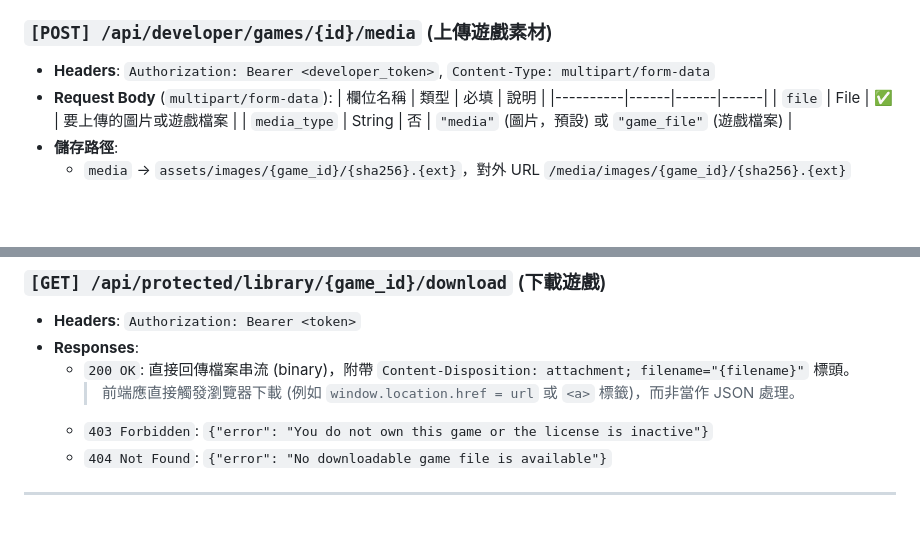
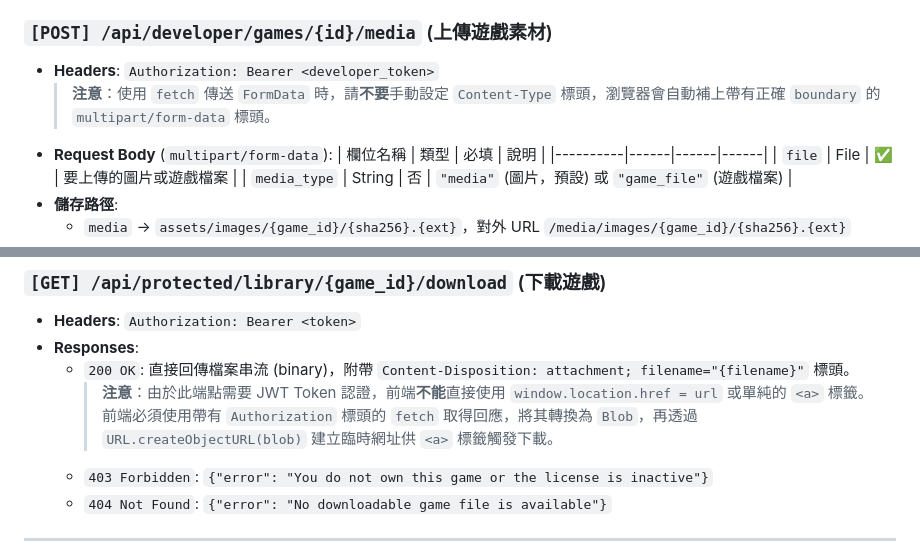
Before and after one commit to willie6666/dbms, a Markdown page: api/merged_api_spec.md, 2 parts joined by grey strips. GitHub-like rendering; blank space fills up the shorter version.

```diff
--- a/api/merged_api_spec.md
+++ b/api/merged_api_spec.md
@@ -212,7 +212,8 @@
   - `200 OK`: `{"message": "Game deleted successfully by Admin"}`
 
 ### `[POST] /api/developer/games/{id}/media` (上傳遊戲素材)
-- **Headers**: `Authorization: Bearer <developer_token>`, `Content-Type: multipart/form-data`
+- **Headers**: `Authorization: Bearer <developer_token>`
+  > **注意**：使用 `fetch` 傳送 `FormData` 時，請**不要**手動設定 `Content-Type` 標頭，瀏覽器會自動補上帶有正確 `boundary` 的 `multipart/form-data` 標頭。
 - **Request Body** (`multipart/form-data`):
   | 欄位名稱 | 類型 | 必填 | 說明 |
   |----------|------|------|------|
@@ -377,7 +378,7 @@
 - **Headers**: `Authorization: Bearer <token>`
 - **Responses**:
   - `200 OK`: 直接回傳檔案串流 (binary)，附帶 `Content-Disposition: attachment; filename="{filename}"` 標頭。
-    > 前端應直接觸發瀏覽器下載 (例如 `window.location.href = url` 或 `<a>` 標籤)，而非當作 JSON 處理。
+    > **注意**：由於此端點需要 JWT Token 認證，前端**不能**直接使用 `window.location.href = url` 或單純的 `<a>` 標籤。前端必須使用帶有 `Authorization` 標頭的 `fetch` 取得回應，將其轉換為 `Blob`，再透過 `URL.createObjectURL(blob)` 建立臨時網址供 `<a>` 標籤觸發下載。
   - `403 Forbidden`: `{"error": "You do not own this game or the license is inactive"}`
   - `404 Not Found`: `{"error": "No downloadable game file is available"}`
 
```
